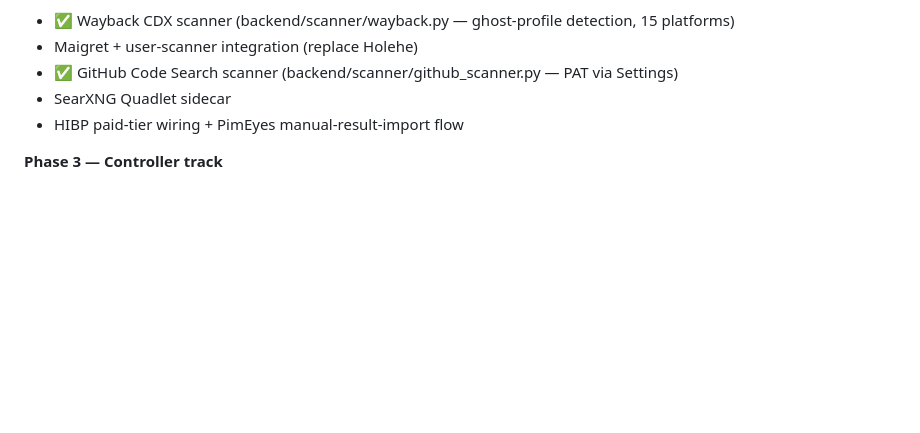
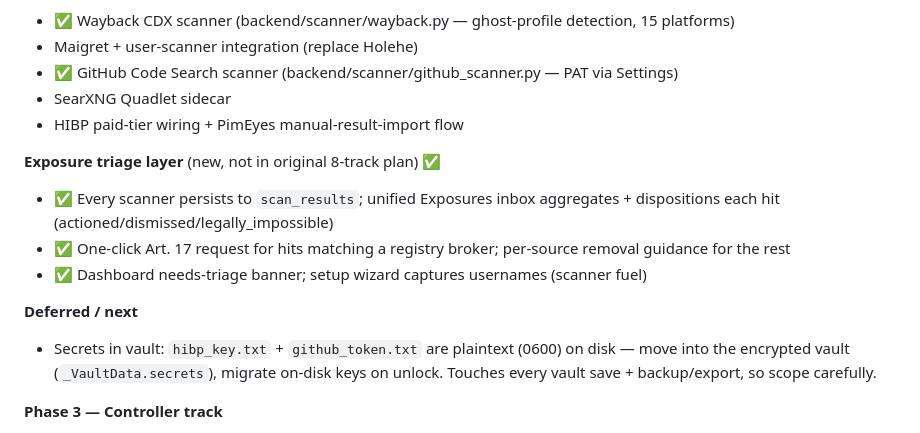
Before and after one commit to Salicath/incognito, a Markdown page: docs/PLAN.md, the part around the change. Drawn GitHub-style; blank space fills up the shorter version.

Commit message:
docs: record exposure triage layer + defer secrets-in-vault
Co-Authored-By: Claude Fable 5 <noreply@anthropic.com>

```diff
--- a/docs/PLAN.md
+++ b/docs/PLAN.md
@@ -72,6 +72,14 @@ Add `da` locale to `templates/locales/` (5 template types).
 - SearXNG Quadlet sidecar
 - HIBP paid-tier wiring + PimEyes manual-result-import flow
 
+**Exposure triage layer** (new, not in original 8-track plan) ✅
+- ✅ Every scanner persists to `scan_results`; unified Exposures inbox aggregates + dispositions each hit (actioned/dismissed/legally_impossible)
+- ✅ One-click Art. 17 request for hits matching a registry broker; per-source removal guidance for the rest
+- ✅ Dashboard needs-triage banner; setup wizard captures usernames (scanner fuel)
+
+**Deferred / next**
+- Secrets in vault: `hibp_key.txt` + `github_token.txt` are plaintext (0600) on disk — move into the encrypted vault (`_VaultData.secrets`), migrate on-disk keys on unlock. Touches every vault save + backup/export, so scope carefully.
+
 **Phase 3 — Controller track**
 - Per-platform Art. 17 templates + state machine for the 15-platform tech-giant set
 - Jurisdiction-aware DPA escalation routing (IE DPC, LU CNPD, NL AP, SE IMY, UK ICO, Norwegian Datatilsynet for special-category)
```
Also changed, not shown: CLAUDE.md (+2 -1 lines).
